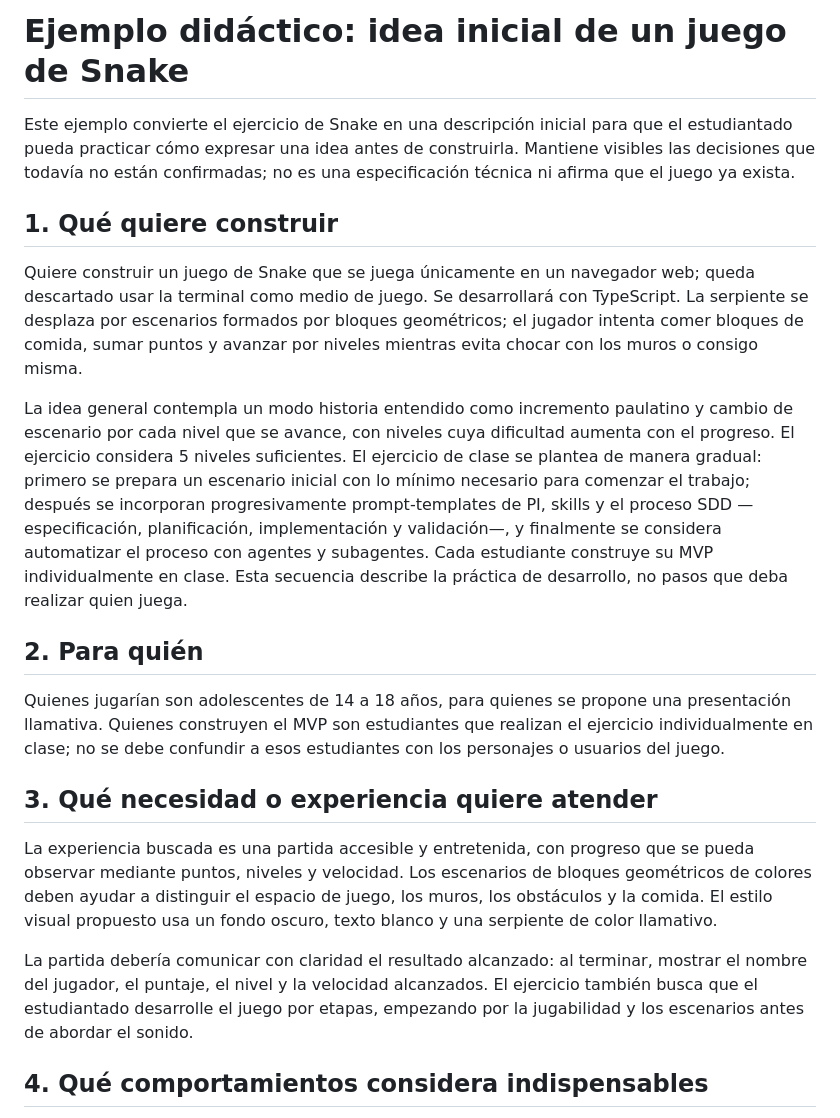
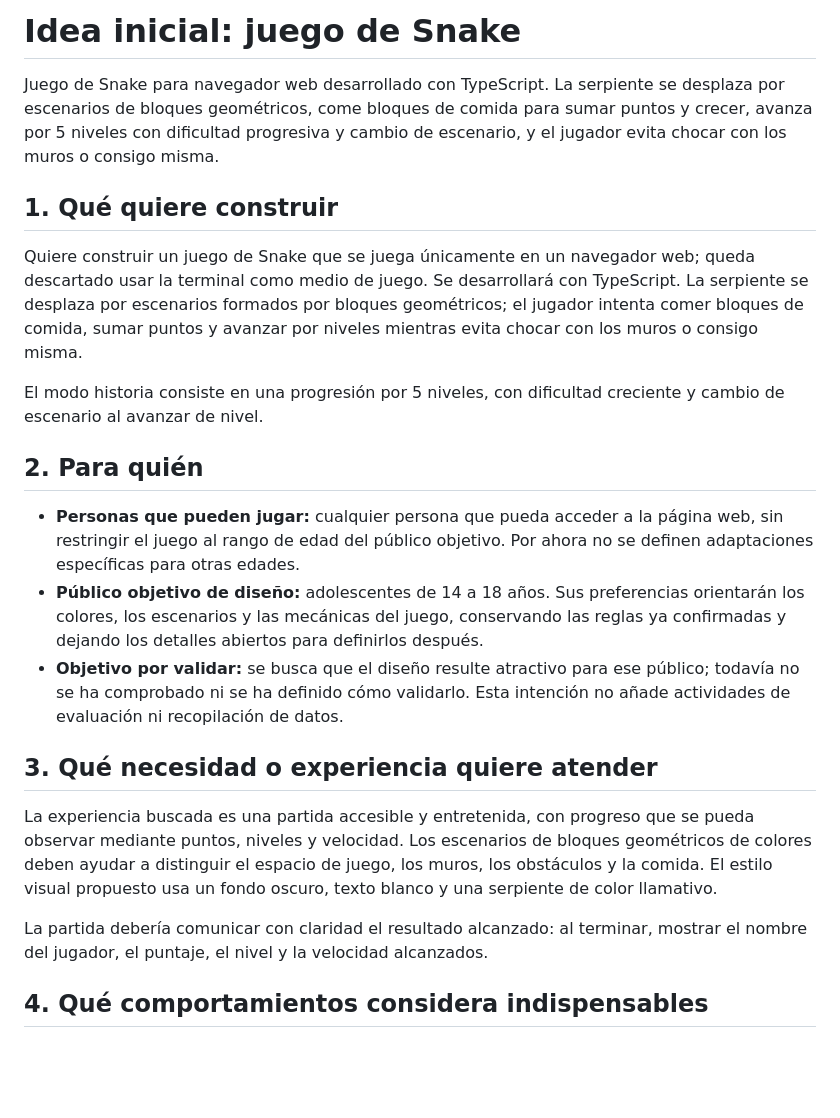
Before and after one commit to javerage/python-defensive-security, a Markdown page: docs/pi/idea-proyecto-snake.md, the part around one of its changes. Rendered like a GitHub page; blank space fills up the shorter version.

```diff
--- a/docs/pi/idea-proyecto-snake.md
+++ b/docs/pi/idea-proyecto-snake.md
@@ -1,22 +1,24 @@
-# Ejemplo didáctico: idea inicial de un juego de Snake
+# Idea inicial: juego de Snake
 
-Este ejemplo convierte el ejercicio de Snake en una descripción inicial para que el estudiantado pueda practicar cómo expresar una idea antes de construirla. Mantiene visibles las decisiones que todavía no están confirmadas; no es una especificación técnica ni afirma que el juego ya exista.
+Juego de Snake para navegador web desarrollado con TypeScript. La serpiente se desplaza por escenarios de bloques geométricos, come bloques de comida para sumar puntos y crecer, avanza por 5 niveles con dificultad progresiva y cambio de escenario, y el jugador evita chocar con los muros o consigo misma.
 
 ## 1. Qué quiere construir
 
 Quiere construir un juego de Snake que se juega únicamente en un navegador web; queda descartado usar la terminal como medio de juego. Se desarrollará con TypeScript. La serpiente se desplaza por escenarios formados por bloques geométricos; el jugador intenta comer bloques de comida, sumar puntos y avanzar por niveles mientras evita chocar con los muros o consigo misma.
 
-La idea general contempla un modo historia entendido como incremento paulatino y cambio de escenario por cada nivel que se avance, con niveles cuya dificultad aumenta con el progreso. El ejercicio considera 5 niveles suficientes. El ejercicio de clase se plantea de manera gradual: primero se prepara un escenario inicial con lo mínimo necesario para comenzar el trabajo; después se incorporan progresivamente prompt-templates de PI, skills y el proceso SDD —especificación, planificación, implementación y validación—, y finalmente se considera automatizar el proceso con agentes y subagentes. Cada estudiante construye su MVP individualmente en clase. Esta secuencia describe la práctica de desarrollo, no pasos que deba realizar quien juega.
+El modo historia consiste en una progresión por 5 niveles, con dificultad creciente y cambio de escenario al avanzar de nivel.
 
 ## 2. Para quién
 
-Quienes jugarían son adolescentes de 14 a 18 años, para quienes se propone una presentación llamativa. Quienes construyen el MVP son estudiantes que realizan el ejercicio individualmente en clase; no se debe confundir a esos estudiantes con los personajes o usuarios del juego.
+- **Personas que pueden jugar:** cualquier persona que pueda acceder a la página web, sin restringir el juego al rango de edad del público objetivo. Por ahora no se definen adaptaciones específicas para otras edades.
+- **Público objetivo de diseño:** adolescentes de 14 a 18 años. Sus preferencias orientarán los colores, los escenarios y las mecánicas del juego, conservando las reglas ya confirmadas y dejando los detalles abiertos para definirlos después.
+- **Objetivo por validar:** se busca que el diseño resulte atractivo para ese público; todavía no se ha comprobado ni se ha definido cómo validarlo. Esta intención no añade actividades de evaluación ni recopilación de datos.
 
 ## 3. Qué necesidad o experiencia quiere atender
 
 La experiencia buscada es una partida accesible y entretenida, con progreso que se pueda observar mediante puntos, niveles y velocidad. Los escenarios de bloques geométricos de colores deben ayudar a distinguir el espacio de juego, los muros, los obstáculos y la comida. El estilo visual propuesto usa un fondo oscuro, texto blanco y una serpiente de color llamativo.
 
-La partida debería comunicar con claridad el resultado alcanzado: al terminar, mostrar el nombre del jugador, el puntaje, el nivel y la velocidad alcanzados. El ejercicio también busca que el estudiantado desarrolle el juego por etapas, empezando por la jugabilidad y los escenarios antes de abordar el sonido.
+La partida debería comunicar con claridad el resultado alcanzado: al terminar, mostrar el nombre del jugador, el puntaje, el nivel y la velocidad alcanzados.
 
 ## 4. Qué comportamientos considera indispensables
 
```
Also changed, not shown: other parts of docs/pi/idea-proyecto-snake.md (+24 -5 lines).
